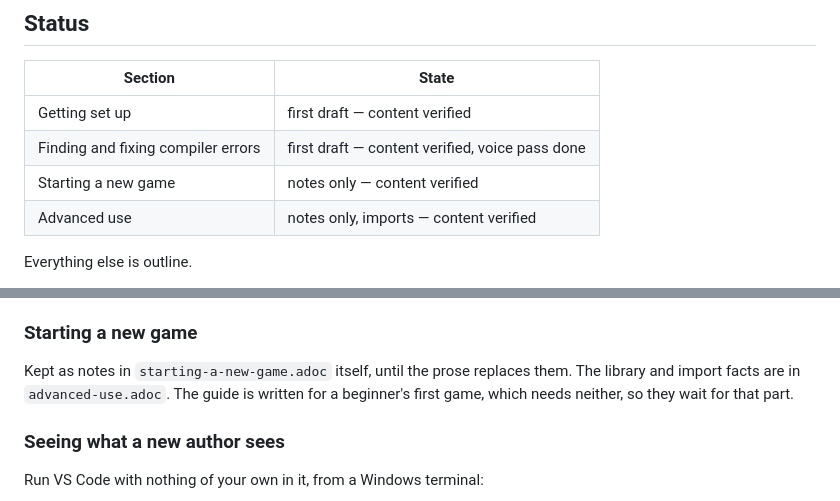
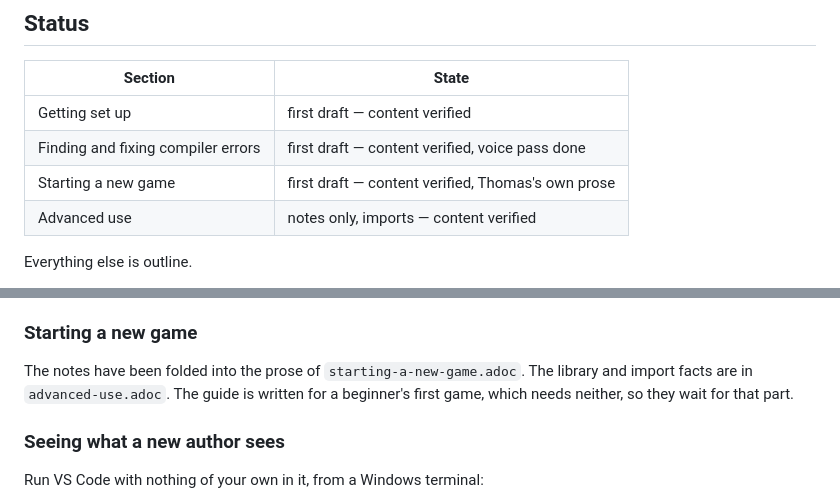
Before and after one commit to thoni56/alan-if-ide, a Markdown page: docs/guide/README.md, 2 parts joined by grey strips. GitHub-like rendering.

Commit message:
Starting a new game is a first draft now
Co-Authored-By: Claude Opus 5.5 <noreply@anthropic.com>

```diff
--- a/docs/guide/README.md
+++ b/docs/guide/README.md
@@ -65,7 +65,7 @@ to be checked out. The PDF uses asciidoctor-pdf's default theme for now.
 | --- | --- |
 | Getting set up | first draft — content verified |
 | Finding and fixing compiler errors | first draft — content verified, voice pass done |
-| Starting a new game | notes only — content verified |
+| Starting a new game | first draft — content verified, Thomas's own prose |
 | Advanced use | notes only, imports — content verified |
 
 Everything else is outline.
@@ -145,7 +145,7 @@ Checked against the extension sources at `1981ba5` and `package.json` 0.8.6:
 
 ### Starting a new game
 
-Kept as notes in `starting-a-new-game.adoc` itself, until the prose replaces them.
+The notes have been folded into the prose of `starting-a-new-game.adoc`.
 The library and import facts are in `advanced-use.adoc`. The guide is written for a
 beginner's first game, which needs neither, so they wait for that part.
 
```
